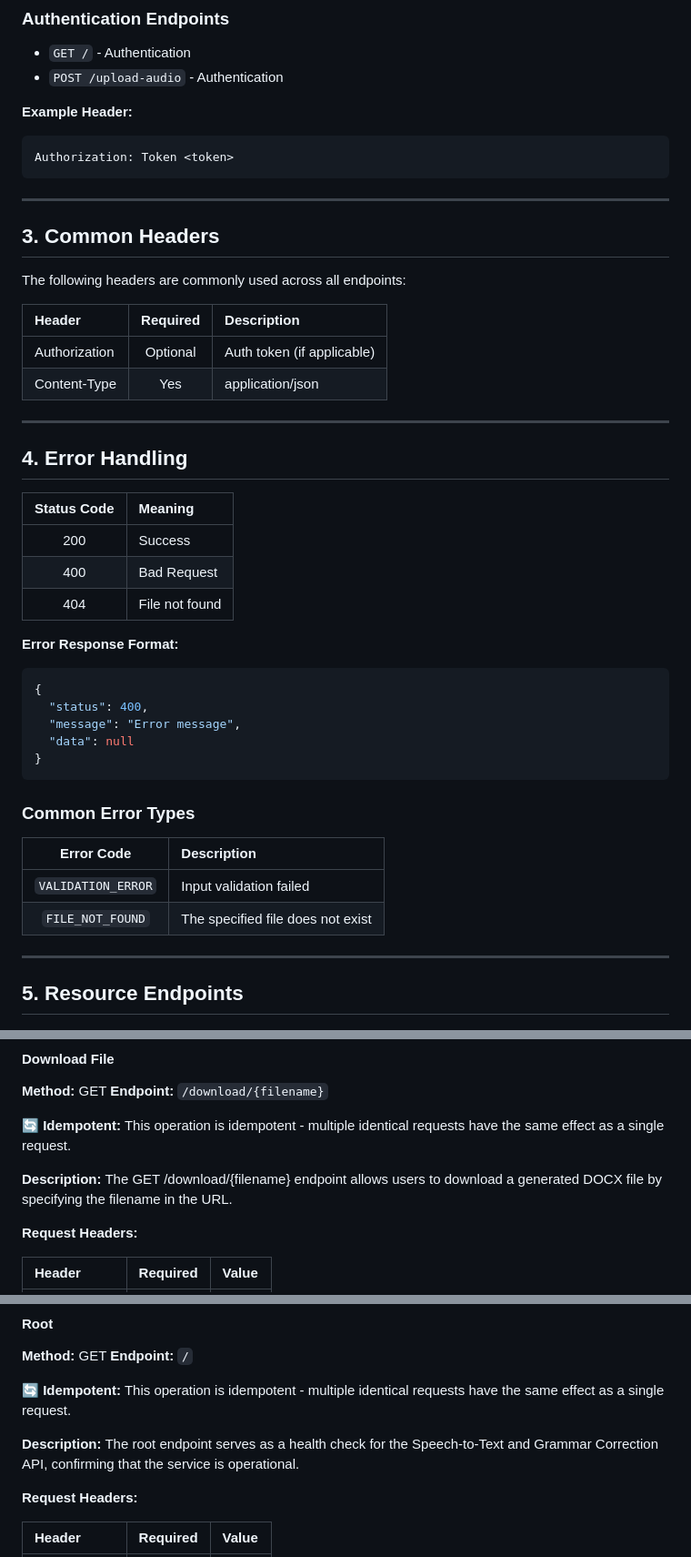
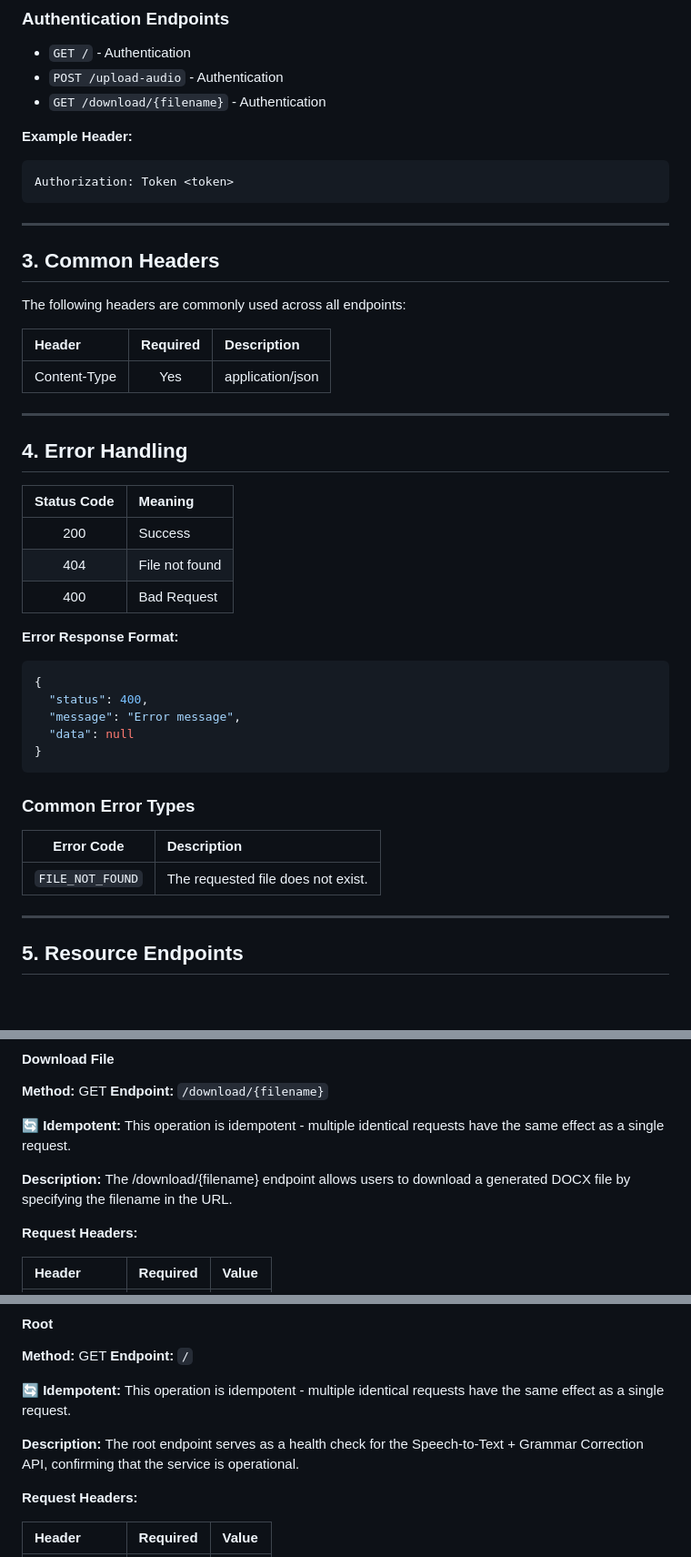
Before and after one commit to mudit260/spchtotexttranscrip, a Markdown page: docs/API_DOCUMENTATION.md, 3 parts joined by grey strips. Shown at 91% size. GitHub-like rendering; blank space fills up the shorter version.

```diff
--- a/docs/API_DOCUMENTATION.md
+++ b/docs/API_DOCUMENTATION.md
@@ -44,6 +44,7 @@
 
 * `GET /` - Authentication
 * `POST /upload-audio` - Authentication
+* `GET /download/{filename}` - Authentication
 
 **Example Header:**
 
@@ -59,7 +60,6 @@ The following headers are commonly used across all endpoints:
 
 | Header | Required | Description |
 |:-------|:--------:|:------------|
-| Authorization | Optional | Auth token (if applicable) |
 | Content-Type | Yes | application/json |
 
 ---
@@ -69,8 +69,8 @@ The following headers are commonly used across all endpoints:
 | Status Code | Meaning |
 |:-----------:|:--------|
 | 200 | Success |
+| 404 | File not found |
 | 400 | Bad Request |
-| 404 | File not found |
 
 **Error Response Format:**
 
@@ -86,8 +86,7 @@ The following headers are commonly used across all endpoints:
 
 | Error Code | Description |
 |:----------:|:------------|
-| `VALIDATION_ERROR` | Input validation failed |
-| `FILE_NOT_FOUND` | The specified file does not exist |
+| `FILE_NOT_FOUND` | The requested file does not exist. |
 
 ---
 
@@ -106,7 +105,7 @@ The following headers are commonly used across all endpoints:
 
 🔄 **Idempotent:** This operation is idempotent - multiple identical requests have the same effect as a single request.
 
-**Description:** The GET /download/{filename} endpoint allows users to download a generated DOCX file by specifying the filename in the URL.
+**Description:** The /download/{filename} endpoint allows users to download a generated DOCX file by specifying the filename in the URL.
 
 **Request Headers:**
 
@@ -328,7 +325,7 @@ fetch(url, options)
 
 🔄 **Idempotent:** This operation is idempotent - multiple identical requests have the same effect as a single request.
 
-**Description:** The root endpoint serves as a health check for the Speech-to-Text and Grammar Correction API, confirming that the service is operational.
+**Description:** The root endpoint serves as a health check for the Speech-to-Text + Grammar Correction API, confirming that the service is operational.
 
 **Request Headers:**
 
```
Also changed, not shown: other parts of docs/API_DOCUMENTATION.md (+8 -28 lines).
